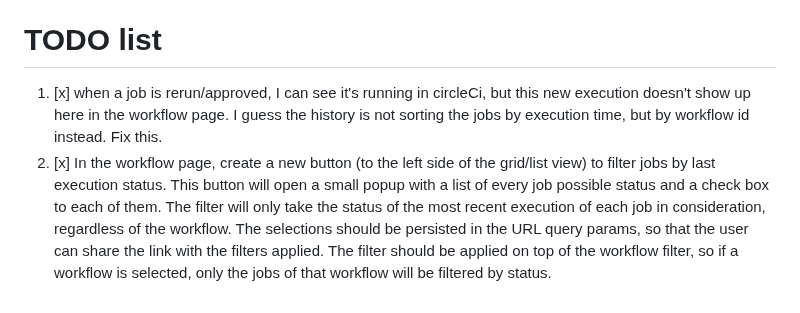
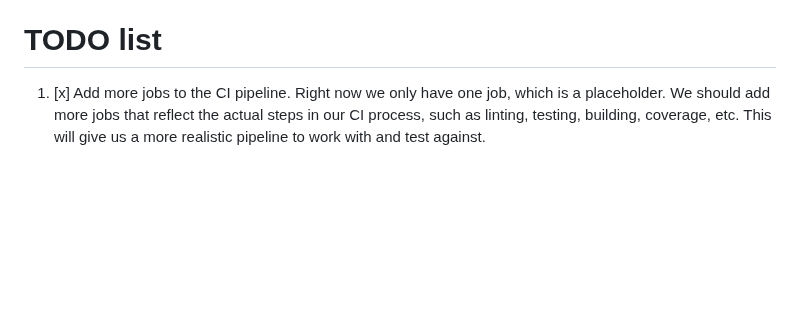
Before and after one commit to virgs/egg-ci, a Markdown page: agents.md, the part around the change. Drawn GitHub-style; blank space fills up the shorter version.

```diff
--- a/agents.md
+++ b/agents.md
@@ -163,5 +163,4 @@ Build incrementally and safely.
 
 # TODO list
 
-1. [x] when a job is rerun/approved, I can see it's running in circleCi, but this new execution doesn't show up here in the workflow page. I guess the history is not sorting the jobs by execution time, but by workflow id instead. Fix this.
-2. [x] In the workflow page, create a new button (to the left side of the grid/list view) to filter jobs by last execution status. This button will open a small popup with a list of every job possible status and a check box to each of them. The filter will only take the status of the most recent execution of each job in consideration, regardless of the workflow. The selections should be persisted in the URL query params, so that the user can share the link with the filters applied. The filter should be applied on top of the workflow filter, so if a workflow is selected, only the jobs of that workflow will be filtered by status.
+1. [x] Add more jobs to the CI pipeline. Right now we only have one job, which is a placeholder. We should add more jobs that reflect the actual steps in our CI process, such as linting, testing, building, coverage, etc. This will give us a more realistic pipeline to work with and test against.
```
Also changed, not shown: README.md (+10 -7 lines), memento.md (+9 -0 lines), docs/logo.png (renamed from logo.png), public/logo.png (added), 9 other files.
